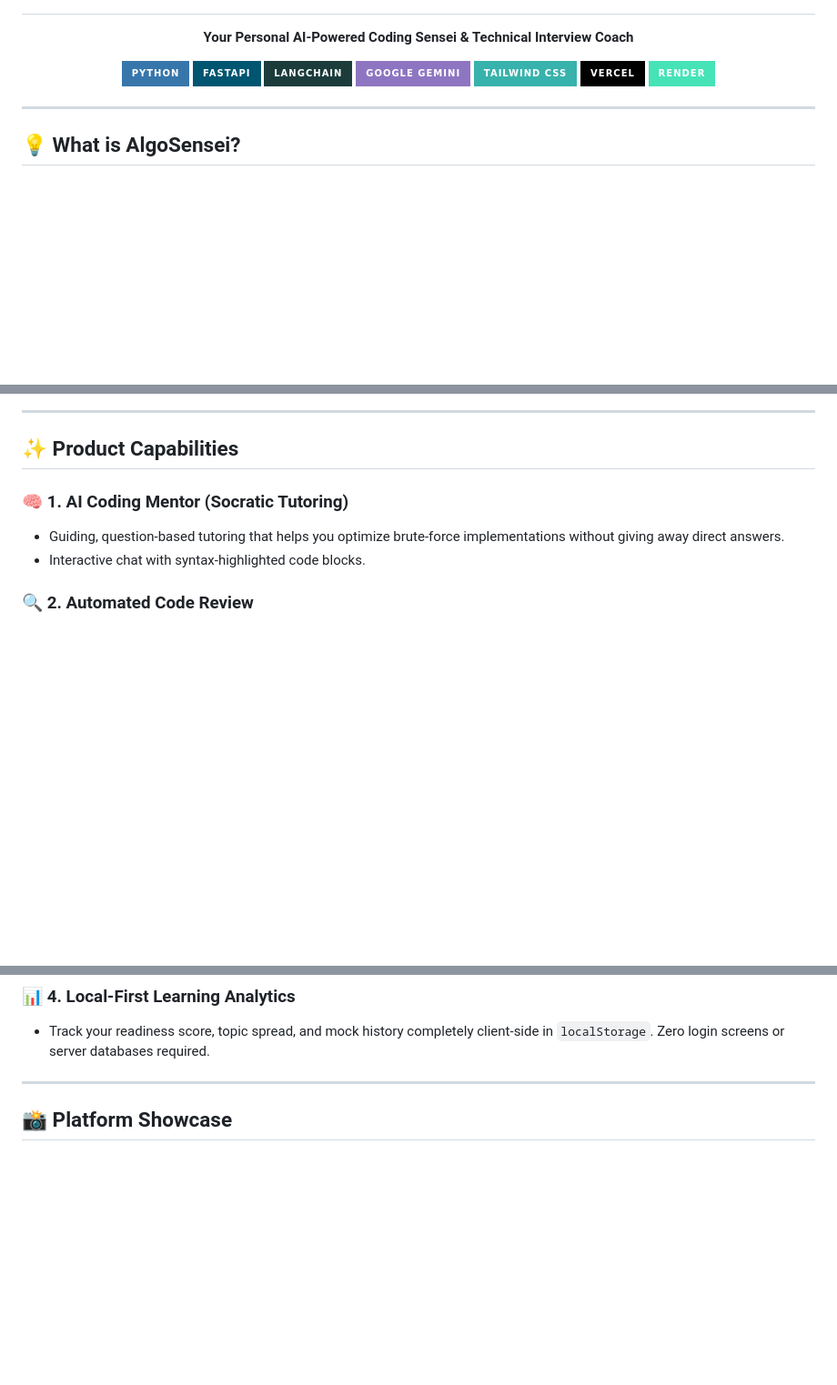
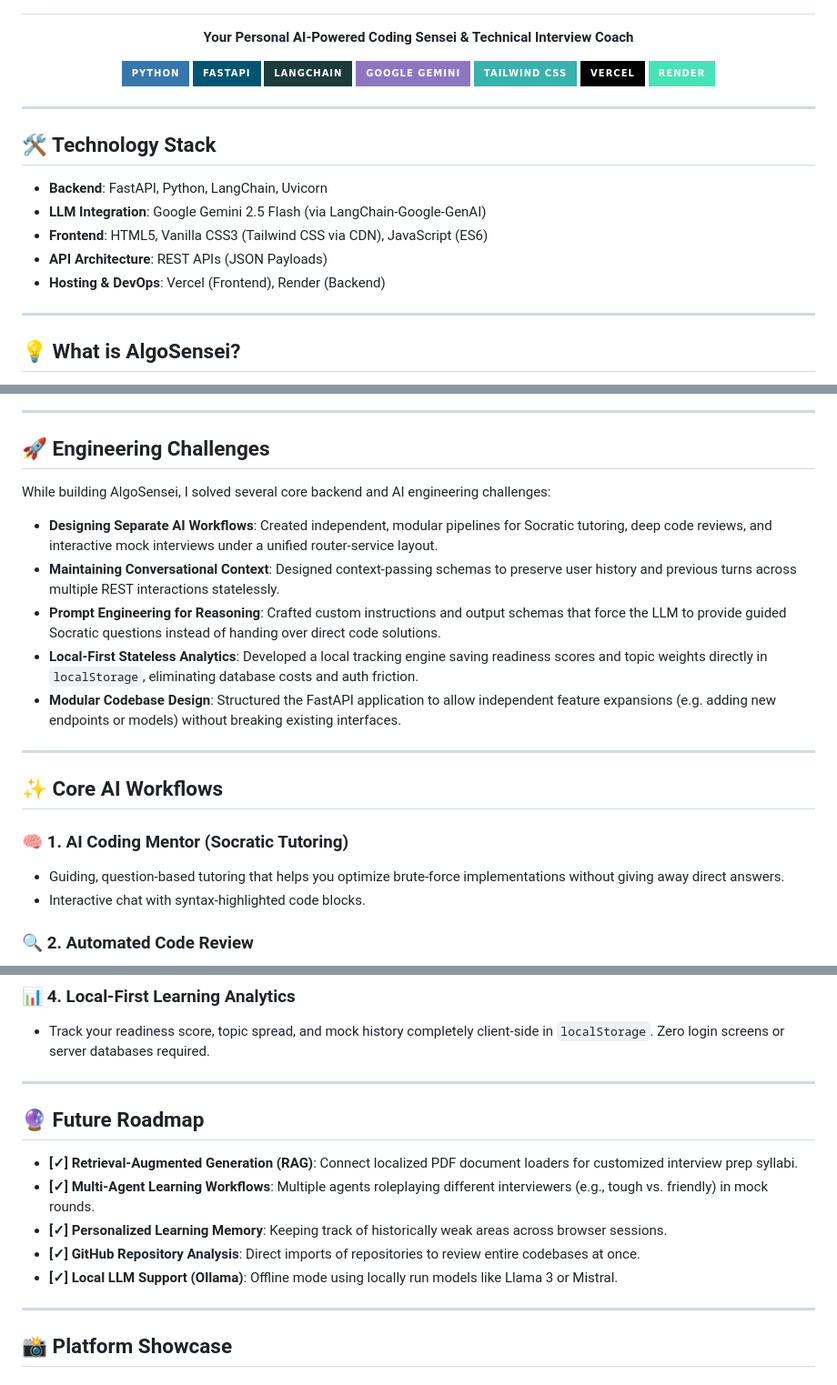
Before and after one commit to diwakar2905/AlgoSensei-Your-Personal-AI-Coding-Sensei, a Markdown page: Readme.md, 3 parts joined by grey strips. Shown at 91% size. Rendered like a GitHub page; badges without logos; blank space fills up the shorter version.

Commit message:
docs: improve README with recruiter-focused architectural, tech stack, and engineering challenges updates

```diff
--- a/Readme.md
+++ b/Readme.md
@@ -16,6 +16,15 @@
 
 ---
 
+## 🛠️ Technology Stack
+* **Backend**: FastAPI, Python, LangChain, Uvicorn
+* **LLM Integration**: Google Gemini 2.5 Flash (via LangChain-Google-GenAI)
+* **Frontend**: HTML5, Vanilla CSS3 (Tailwind CSS via CDN), JavaScript (ES6)
+* **API Architecture**: REST APIs (JSON Payloads)
+* **Hosting & DevOps**: Vercel (Frontend), Render (Backend)
+
+---
+
 ## 💡 What is AlgoSensei?
 
 Unlike standard AI coding assistants that simply write code for you, **AlgoSensei** teaches you how to think. It guides developers through structured technical interview preparation using Socratic mentoring, automated deep code reviews, conversational mock interviews, and locally-stored learning analytics.
@@ -38,7 +44,19 @@ flowchart TD
 
 ---
 
-## ✨ Product Capabilities
+## 🚀 Engineering Challenges
+
+While building AlgoSensei, I solved several core backend and AI engineering challenges:
+
+* **Designing Separate AI Workflows**: Created independent, modular pipelines for Socratic tutoring, deep code reviews, and interactive mock interviews under a unified router-service layout.
+* **Maintaining Conversational Context**: Designed context-passing schemas to preserve user history and previous turns across multiple REST interactions statelessly.
+* **Prompt Engineering for Reasoning**: Crafted custom instructions and output schemas that force the LLM to provide guided Socratic questions instead of handing over direct code solutions.
+* **Local-First Stateless Analytics**: Developed a local tracking engine saving readiness scores and topic weights directly in `localStorage`, eliminating database costs and auth friction.
+* **Modular Codebase Design**: Structured the FastAPI application to allow independent feature expansions (e.g. adding new endpoints or models) without breaking existing interfaces.
+
+---
+
+## ✨ Core AI Workflows
 
 ### 🧠 1. AI Coding Mentor (Socratic Tutoring)
 * Guiding, question-based tutoring that helps you optimize brute-force implementations without giving away direct answers.
@@ -53,6 +71,16 @@ flowchart TD
 
 ### 📊 4. Local-First Learning Analytics
 * Track your readiness score, topic spread, and mock history completely client-side in `localStorage`. Zero login screens or server databases required.
+
+---
+
+## 🔮 Future Roadmap
+
+* **[✓] Retrieval-Augmented Generation (RAG)**: Connect localized PDF document loaders for customized interview prep syllabi.
+* **[✓] Multi-Agent Learning Workflows**: Multiple agents roleplaying different interviewers (e.g., tough vs. friendly) in mock rounds.
+* **[✓] Personalized Learning Memory**: Keeping track of historically weak areas across browser sessions.
+* **[✓] GitHub Repository Analysis**: Direct imports of repositories to review entire codebases at once.
+* **[✓] Local LLM Support (Ollama)**: Offline mode using locally run models like Llama 3 or Mistral.
 
 ---
 
```
Also changed, not shown: other parts of Readme.md (+4 -7 lines).
